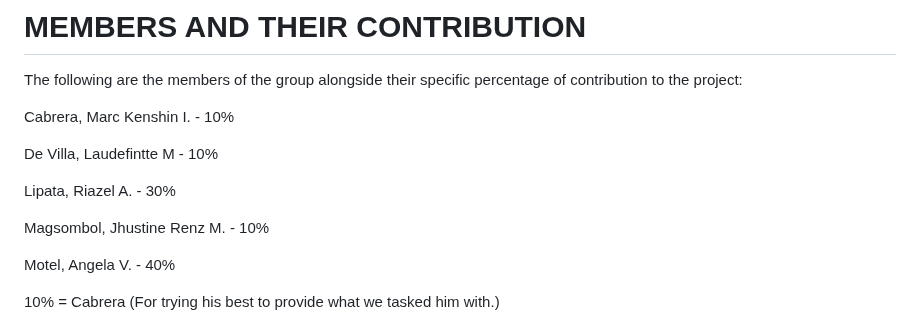
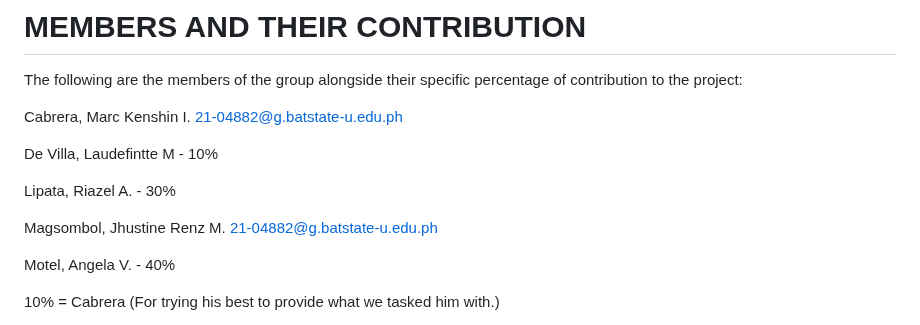
Before and after one commit to motelangela07/A-Web-Based-Booking-System-for-Althea-s-Orchard-Private-Resort-and-Event-Places, a Markdown page: README.md, the part around the change. GitHub-like rendering.

```diff
--- a/README.md
+++ b/README.md
@@ -10,13 +10,13 @@ IT 314 - Web Systems and Technologies
 # MEMBERS AND THEIR CONTRIBUTION
 The following are the members of the group alongside their specific percentage of contribution to the project:
 
-Cabrera, Marc Kenshin I. - 10%
+Cabrera, Marc Kenshin I. 21-04882@g.batstate-u.edu.ph
 
 De Villa, Laudefintte M - 10%
 
 Lipata, Riazel A.  - 30%
 
-Magsombol, Jhustine Renz M.  - 10%
+Magsombol, Jhustine Renz M. 21-04882@g.batstate-u.edu.ph
 
 Motel, Angela V.   - 40%
 
```
